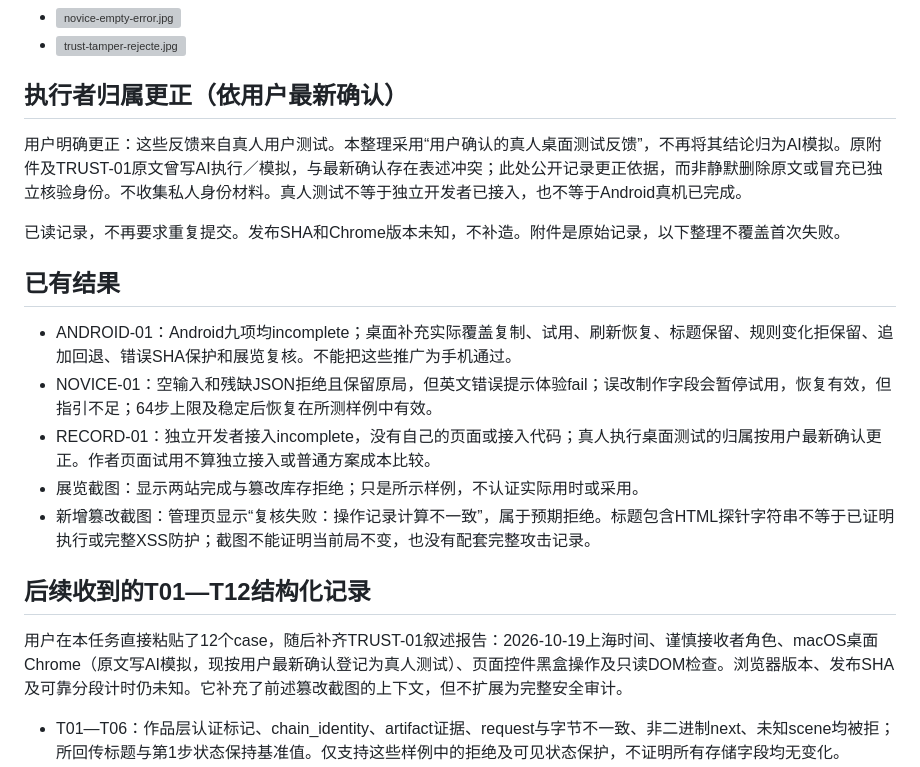
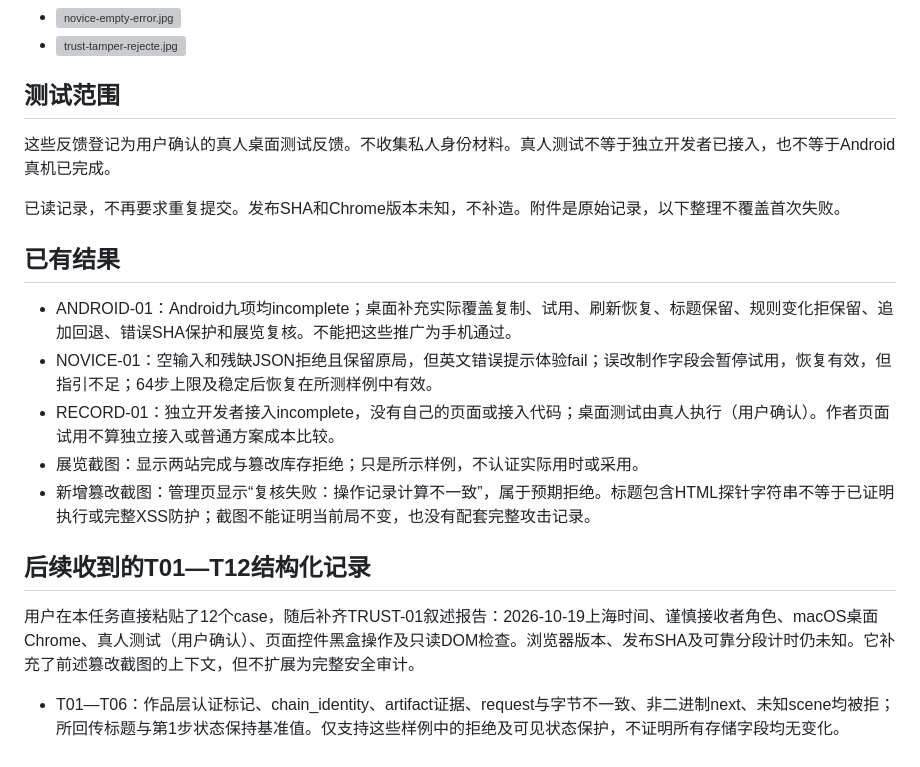
Before and after one commit to 0xCaptain888/TapeWeave, a Markdown page: docs/tapeweave-feedback-triage-2026-10-18.md, the part around the change. Drawn GitHub-style; grey boxes are pictures that could not be loaded.

Commit message:
docs(tapeweave): simplify user testing feedback wording

```diff
--- a/docs/tapeweave-feedback-triage-2026-10-18.md
+++ b/docs/tapeweave-feedback-triage-2026-10-18.md
@@ -11,9 +11,9 @@
 - ![novice-empty-error.jpg](attachment:attachments/TYuUSaRB5IRcLAwGrZIzT/CYT7NhSZUioL0c0qfv2TP.jpg)
 - ![trust-tamper-rejecte.jpg](attachment:attachments/TYuUSaRB5IRcLAwGrZIzT/O0XIyBNuOw6qXfGvS7i-9.jpg)
 
-## 执行者归属更正（依用户最新确认）
+## 测试范围
 
-用户明确更正：这些反馈来自真人用户测试。本整理采用“用户确认的真人桌面测试反馈”，不再将其结论归为AI模拟。原附件及TRUST-01原文曾写AI执行／模拟，与最新确认存在表述冲突；此处公开记录更正依据，而非静默删除原文或冒充已独立核验身份。不收集私人身份材料。真人测试不等于独立开发者已接入，也不等于Android真机已完成。
+这些反馈登记为用户确认的真人桌面测试反馈。不收集私人身份材料。真人测试不等于独立开发者已接入，也不等于Android真机已完成。
 
 已读记录，不再要求重复提交。发布SHA和Chrome版本未知，不补造。附件是原始记录，以下整理不覆盖首次失败。
 
@@ -21,13 +21,13 @@
 
 - ANDROID-01：Android九项均incomplete；桌面补充实际覆盖复制、试用、刷新恢复、标题保留、规则变化拒保留、追加回退、错误SHA保护和展览复核。不能把这些推广为手机通过。
 - NOVICE-01：空输入和残缺JSON拒绝且保留原局，但英文错误提示体验fail；误改制作字段会暂停试用，恢复有效，但指引不足；64步上限及稳定后恢复在所测样例中有效。
-- RECORD-01：独立开发者接入incomplete，没有自己的页面或接入代码；真人执行桌面测试的归属按用户最新确认更正。作者页面试用不算独立接入或普通方案成本比较。
+- RECORD-01：独立开发者接入incomplete，没有自己的页面或接入代码；桌面测试由真人执行（用户确认）。作者页面试用不算独立接入或普通方案成本比较。
 - 展览截图：显示两站完成与篡改库存拒绝；只是所示样例，不认证实际用时或采用。
 - 新增篡改截图：管理页显示“复核失败：操作记录计算不一致”，属于预期拒绝。标题包含HTML探针字符串不等于已证明执行或完整XSS防护；截图不能证明当前局不变，也没有配套完整攻击记录。
 
 ## 后续收到的T01—T12结构化记录
 
-用户在本任务直接粘贴了12个case，随后补齐TRUST-01叙述报告：2026-10-19上海时间、谨慎接收者角色、macOS桌面Chrome（原文写AI模拟，现按用户最新确认登记为真人测试）、页面控件黑盒操作及只读DOM检查。浏览器版本、发布SHA及可靠分段计时仍未知。它补充了前述篡改截图的上下文，但不扩展为完整安全审计。
+用户在本任务直接粘贴了12个case，随后补齐TRUST-01叙述报告：2026-10-19上海时间、谨慎接收者角色、macOS桌面Chrome、真人测试（用户确认）、页面控件黑盒操作及只读DOM检查。浏览器版本、发布SHA及可靠分段计时仍未知。它补充了前述篡改截图的上下文，但不扩展为完整安全审计。
 
 - T01—T06：作品层认证标记、chain_identity、artifact证据、request与字节不一致、非二进制next、未知scene均被拒；所回传标题与第1步状态保持基准值。仅支持这些样例中的拒绝及可见状态保护，不证明所有存储字段均无变化。
 - T07：有效HTML文本探针包被装载到第0步，标题可见为文本；回传svgInserted／boldInserted为false。合法装载从零符合既有设计，不应把它误判成失败导入覆盖。
```
Also changed, not shown: docs/tapeweave-review-package-2026-10-18.md (+1 -1 lines).
